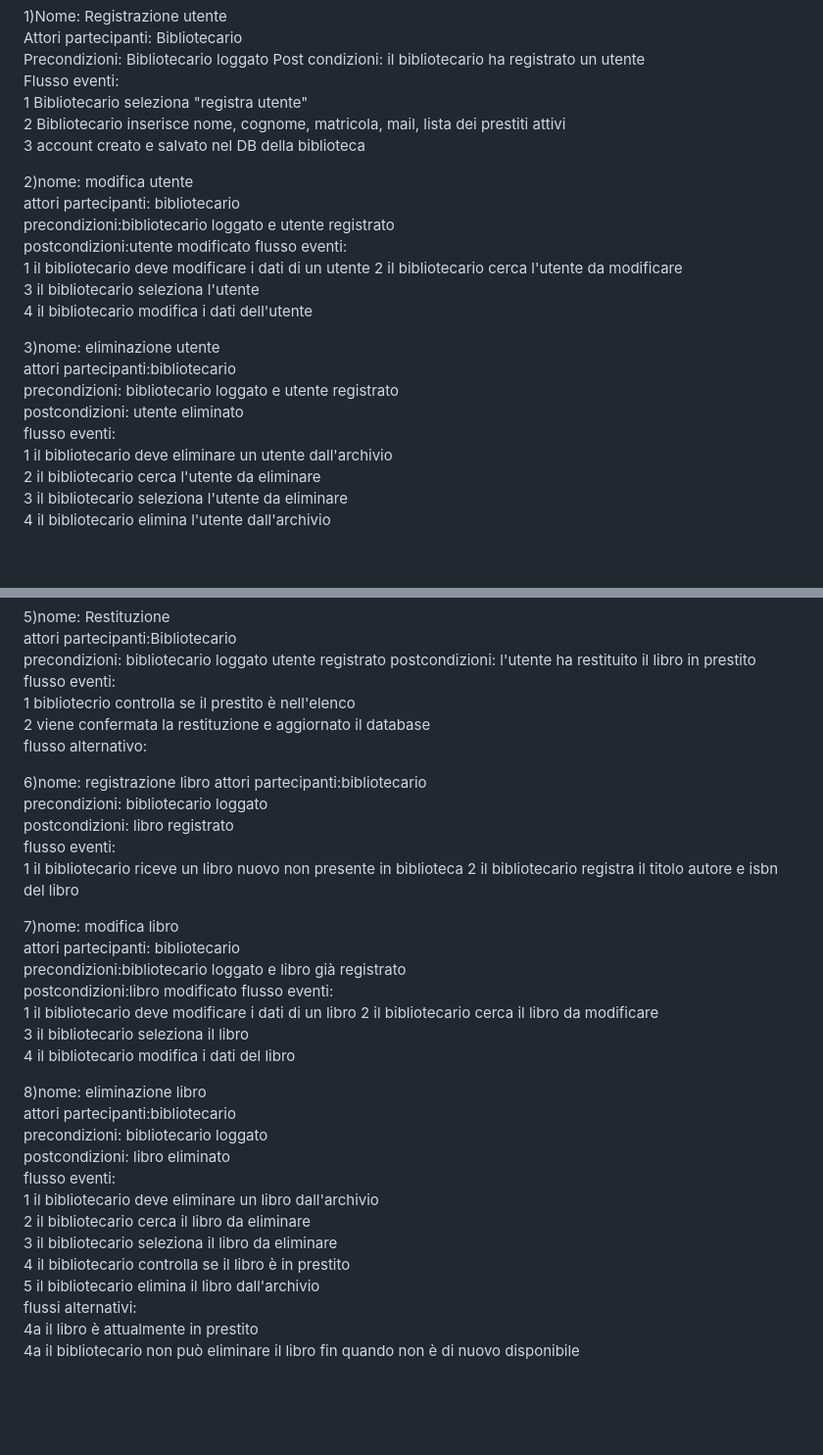
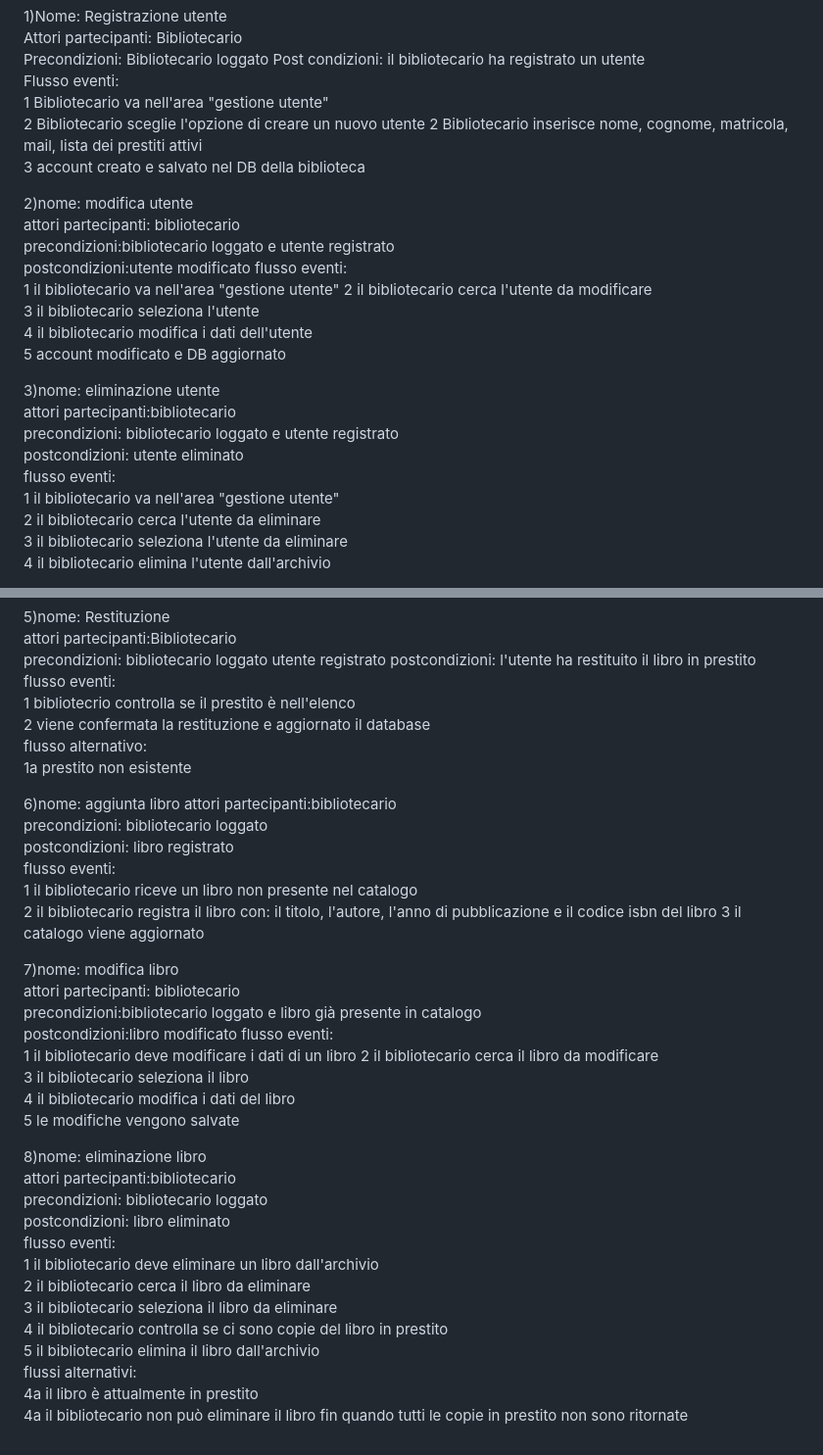
Before and after one commit to doppiaaa/Progetto-Biblioteca-Ingegneria-del-Software, a Markdown page: AnalisiDelleSpecifiche.md, 2 parts joined by grey strips. Shown: that part at 98% size. Rendered like a GitHub page; blank space fills up the shorter version.

```diff
--- a/AnalisiDelleSpecifiche.md
+++ b/AnalisiDelleSpecifiche.md
@@ -53,7 +53,8 @@ IF-1.1 : Il sistema deve assicurare un metodo per recuperare o reimpostare le cr
  Precondizioni: Bibliotecario loggato
  Post condizioni: il bibliotecario ha registrato un utente
  Flusso eventi:
-   1 Bibliotecario seleziona "registra utente"
+   1 Bibliotecario va nell'area "gestione utente"
+   2 Bibliotecario sceglie l'opzione di creare un nuovo utente
    2 Bibliotecario inserisce nome, cognome, matricola, mail, lista dei prestiti attivi
    3 account creato e salvato nel DB della biblioteca
 
@@ -62,17 +63,18 @@ IF-1.1 : Il sistema deve assicurare un metodo per recuperare o reimpostare le cr
   precondizioni:bibliotecario loggato e utente registrato
   postcondizioni:utente modificato
   flusso eventi:
-   1 il bibliotecario deve modificare i dati di un utente
+   1 il bibliotecario va nell'area "gestione utente"
    2 il bibliotecario cerca l'utente da modificare
    3 il bibliotecario seleziona l'utente
    4 il bibliotecario modifica i dati dell'utente
+   5 account modificato e DB aggiornato
 
 3)nome: eliminazione utente
  attori partecipanti:bibliotecario
  precondizioni: bibliotecario loggato e utente registrato
  postcondizioni: utente eliminato
  flusso eventi:
-  1 il bibliotecario deve eliminare un utente dall'archivio
+  1 il bibliotecario va nell'area "gestione utente"
   2 il bibliotecario cerca l'utente da eliminare
   3 il bibliotecario seleziona l'utente da eliminare
   4 il bibliotecario elimina l'utente dall'archivio
@@ -99,24 +101,28 @@ IF-1.1 : Il sistema deve assicurare un metodo per recuperare o reimpostare le cr
    1 bibliotecrio controlla se il prestito è nell'elenco
    2 viene confermata la restituzione e aggiornato il database
    flusso alternativo:
+   1a prestito non esistente
 
-6)nome: registrazione libro
+6)nome: aggiunta libro
  attori partecipanti:bibliotecario
  precondizioni: bibliotecario loggato
  postcondizioni: libro registrato
  flusso eventi:
-  1 il bibliotecario riceve un libro nuovo  non presente in biblioteca
-  2 il bibliotecario registra il titolo autore e isbn del libro
+  1 il bibliotecario riceve un libro non presente nel catalogo
+  2 il bibliotecario registra il libro con: il titolo, l'autore, l'anno di pubblicazione e il codice isbn del libro
+  3 il catalogo viene aggiornato
+
 
 7)nome: modifica libro
   attori partecipanti: bibliotecario
-  precondizioni:bibliotecario loggato e libro già registrato
+  precondizioni:bibliotecario loggato e libro già presente in catalogo
   postcondizioni:libro modificato
   flusso eventi:
    1 il bibliotecario deve modificare i dati di un libro
    2 il bibliotecario cerca il libro da modificare
    3 il bibliotecario seleziona il libro
    4 il bibliotecario modifica i dati del libro
+   5 le modifiche vengono salvate
 
 8)nome: eliminazione libro
  attori partecipanti:bibliotecario
@@ -126,8 +132,8 @@ IF-1.1 : Il sistema deve assicurare un metodo per recuperare o reimpostare le cr
   1 il bibliotecario deve eliminare un libro dall'archivio
   2 il bibliotecario cerca il libro da eliminare
   3 il bibliotecario seleziona il libro da eliminare
-  4 il bibliotecario controlla se il libro è in prestito
+  4 il bibliotecario controlla se ci sono copie del libro in prestito
   5 il bibliotecario elimina il libro dall'archivio
 flussi alternativi:
   4a il libro è attualmente in prestito
-  4a il bibliotecario non può eliminare il libro fin quando non è di nuovo disponibile
+  4a il bibliotecario non può eliminare il libro fin quando tutti le copie in prestito non sono ritornate
```
